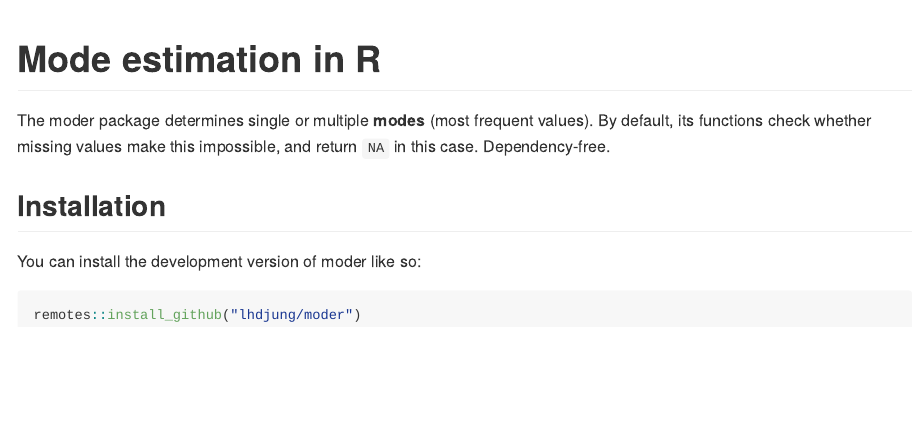
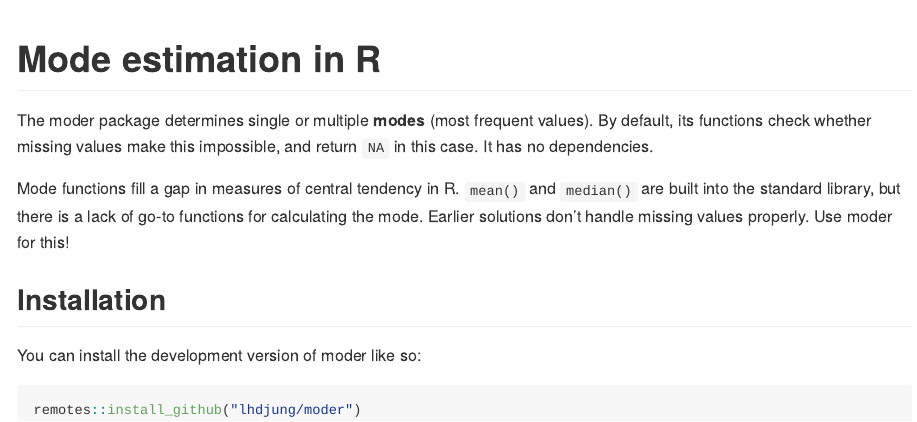
Before and after one commit to lhdjung/moder, an R Markdown document (README.Rmd): the page in a window 1100 px wide, from its top. The pictures show the output file README.md that the author committed with the source, drawn offline in the style of GitHub.

Commit message:
explain motivation in readme

```diff
--- a/README.Rmd
+++ b/README.Rmd
@@ -16,9 +16,12 @@ knitr::opts_chunk$set(
 # Mode estimation in R
 
 <!-- badges: start -->
+
 <!-- badges: end -->
 
-The moder package determines single or multiple **modes** (most frequent values). By default, its functions check whether missing values make this impossible, and return `NA` in this case. Dependency-free.
+The moder package determines single or multiple **modes** (most frequent values). By default, its functions check whether missing values make this impossible, and return `NA` in this case. It has no dependencies.
+
+Mode functions fill a gap in measures of central tendency in R. `mean()` and `median()` are built into the standard library, but there is a lack of go-to functions for calculating the mode. Earlier solutions don't handle missing values properly. Use moder for this!
 
 ## Installation
 
```
Also changed, not shown: README.md.
